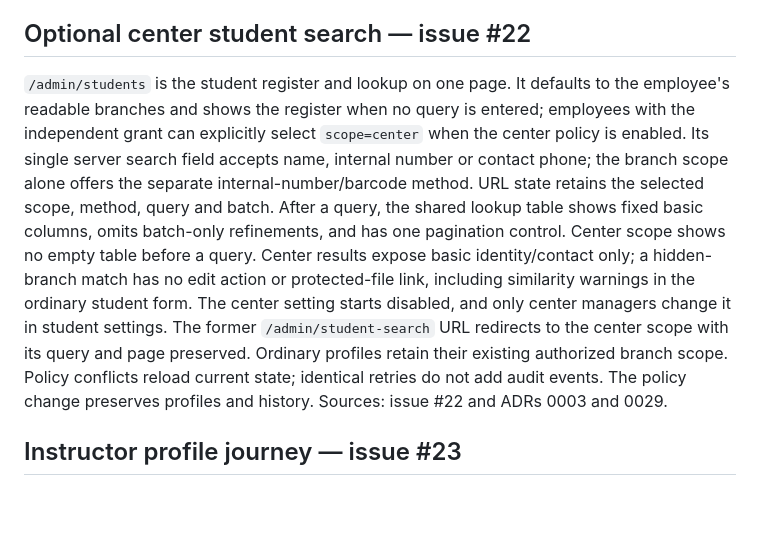
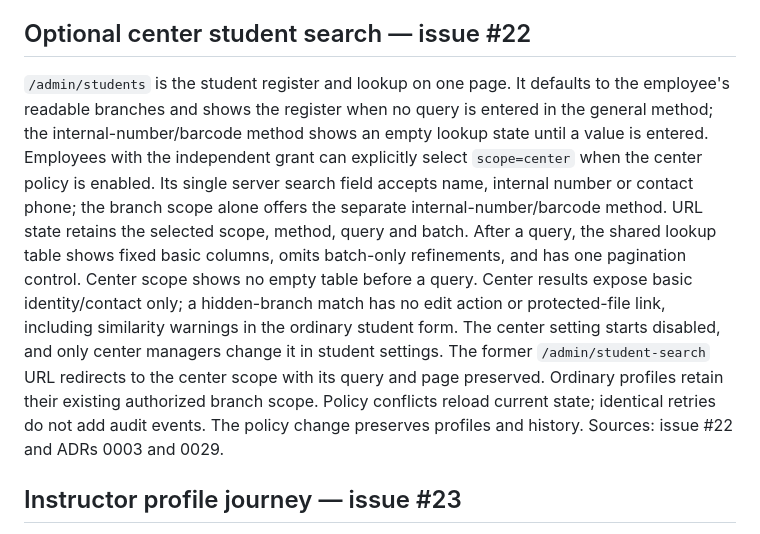
Before and after one commit to hosamalzagh/courses, a Markdown page: UX-CONTRACT.md, the part around the change. Rendered like a GitHub page; blank space fills up the shorter version.

Commit message:
Clarify empty barcode lookup state

```diff
--- a/UX-CONTRACT.md
+++ b/UX-CONTRACT.md
@@ -98,7 +98,7 @@ Creation automatically assigns an immutable center-local number without a login
 
 ## Optional center student search — issue #22
 
-`/admin/students` is the student register and lookup on one page. It defaults to the employee's readable branches and shows the register when no query is entered; employees with the independent grant can explicitly select `scope=center` when the center policy is enabled. Its single server search field accepts name, internal number or contact phone; the branch scope alone offers the separate internal-number/barcode method. URL state retains the selected scope, method, query and batch. After a query, the shared lookup table shows fixed basic columns, omits batch-only refinements, and has one pagination control. Center scope shows no empty table before a query. Center results expose basic identity/contact only; a hidden-branch match has no edit action or protected-file link, including similarity warnings in the ordinary student form. The center setting starts disabled, and only center managers change it in student settings. The former `/admin/student-search` URL redirects to the center scope with its query and page preserved. Ordinary profiles retain their existing authorized branch scope. Policy conflicts reload current state; identical retries do not add audit events. The policy change preserves profiles and history. Sources: issue #22 and ADRs 0003 and 0029.
+`/admin/students` is the student register and lookup on one page. It defaults to the employee's readable branches and shows the register when no query is entered in the general method; the internal-number/barcode method shows an empty lookup state until a value is entered. Employees with the independent grant can explicitly select `scope=center` when the center policy is enabled. Its single server search field accepts name, internal number or contact phone; the branch scope alone offers the separate internal-number/barcode method. URL state retains the selected scope, method, query and batch. After a query, the shared lookup table shows fixed basic columns, omits batch-only refinements, and has one pagination control. Center scope shows no empty table before a query. Center results expose basic identity/contact only; a hidden-branch match has no edit action or protected-file link, including similarity warnings in the ordinary student form. The center setting starts disabled, and only center managers change it in student settings. The former `/admin/student-search` URL redirects to the center scope with its query and page preserved. Ordinary profiles retain their existing authorized branch scope. Policy conflicts reload current state; identical retries do not add audit events. The policy change preserves profiles and history. Sources: issue #22 and ADRs 0003 and 0029.
 
 ## Instructor profile journey — issue #23
 
```
